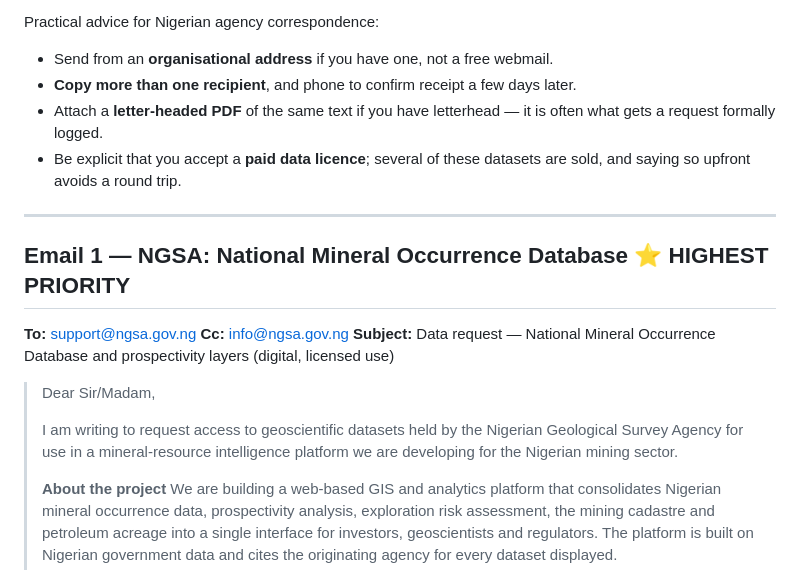
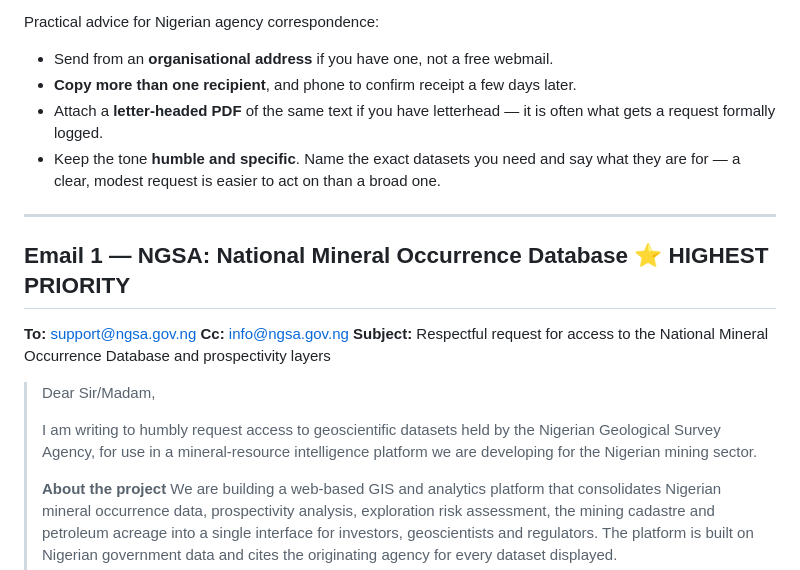
Before and after one commit to useeman32-design/mineral-sub, a Markdown page: docs/REQUEST-EMAILS.md, the part around one of its changes. Drawn GitHub-style.

```diff
--- a/docs/REQUEST-EMAILS.md
+++ b/docs/REQUEST-EMAILS.md
@@ -8,8 +8,8 @@ Practical advice for Nigerian agency correspondence:
 - **Copy more than one recipient**, and phone to confirm receipt a few days later.
 - Attach a **letter-headed PDF** of the same text if you have letterhead — it is
   often what gets a request formally logged.
-- Be explicit that you accept a **paid data licence**; several of these datasets
-  are sold, and saying so upfront avoids a round trip.
+- Keep the tone **humble and specific**. Name the exact datasets you need and say
+  what they are for — a clear, modest request is easier to act on than a broad one.
 
 ---
 
@@ -17,13 +17,13 @@ Practical advice for Nigerian agency correspondence:
 
 **To:** support@ngsa.gov.ng
 **Cc:** info@ngsa.gov.ng
-**Subject:** Data request — National Mineral Occurrence Database and prospectivity layers (digital, licensed use)
+**Subject:** Respectful request for access to the National Mineral Occurrence Database and prospectivity layers
 
 > Dear Sir/Madam,
 >
-> I am writing to request access to geoscientific datasets held by the Nigerian
-> Geological Survey Agency for use in a mineral-resource intelligence platform we
-> are developing for the Nigerian mining sector.
+> I am writing to humbly request access to geoscientific datasets held by the
+> Nigerian Geological Survey Agency, for use in a mineral-resource intelligence
+> platform we are developing for the Nigerian mining sector.
 >
 > **About the project**
 > We are building a web-based GIS and analytics platform that consolidates
```
Also changed, not shown: other parts of docs/REQUEST-EMAILS.md (+41 -32 lines).
